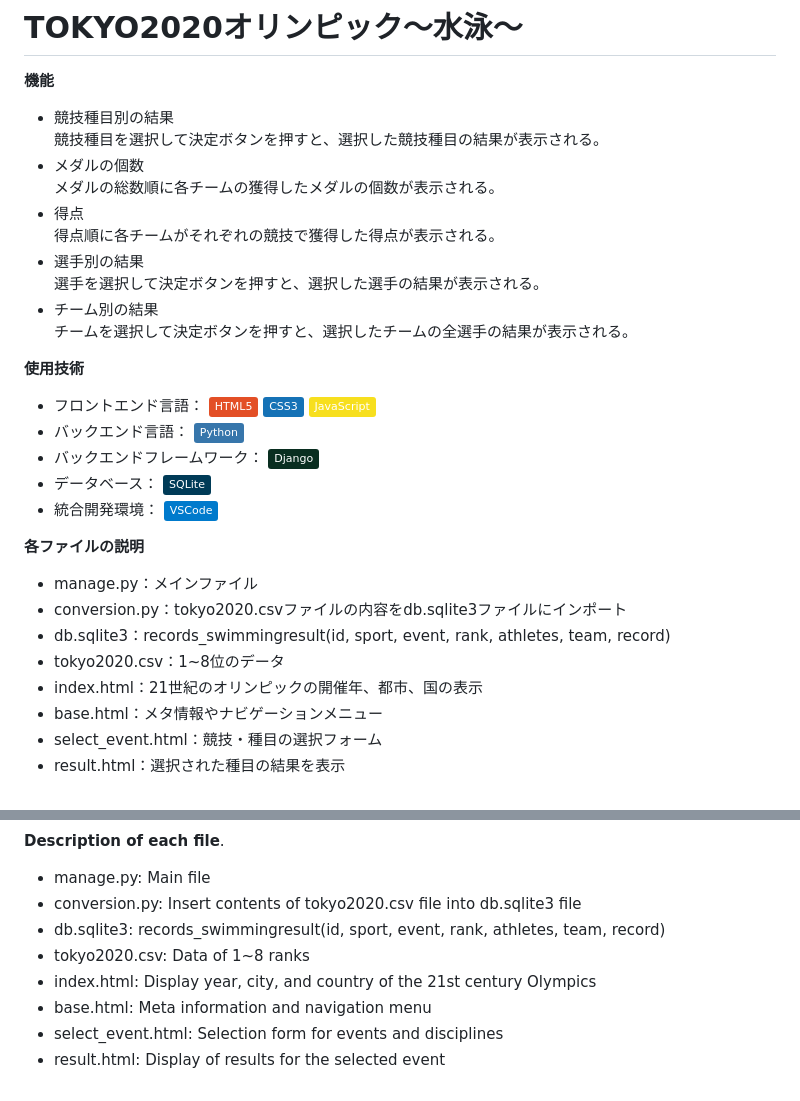
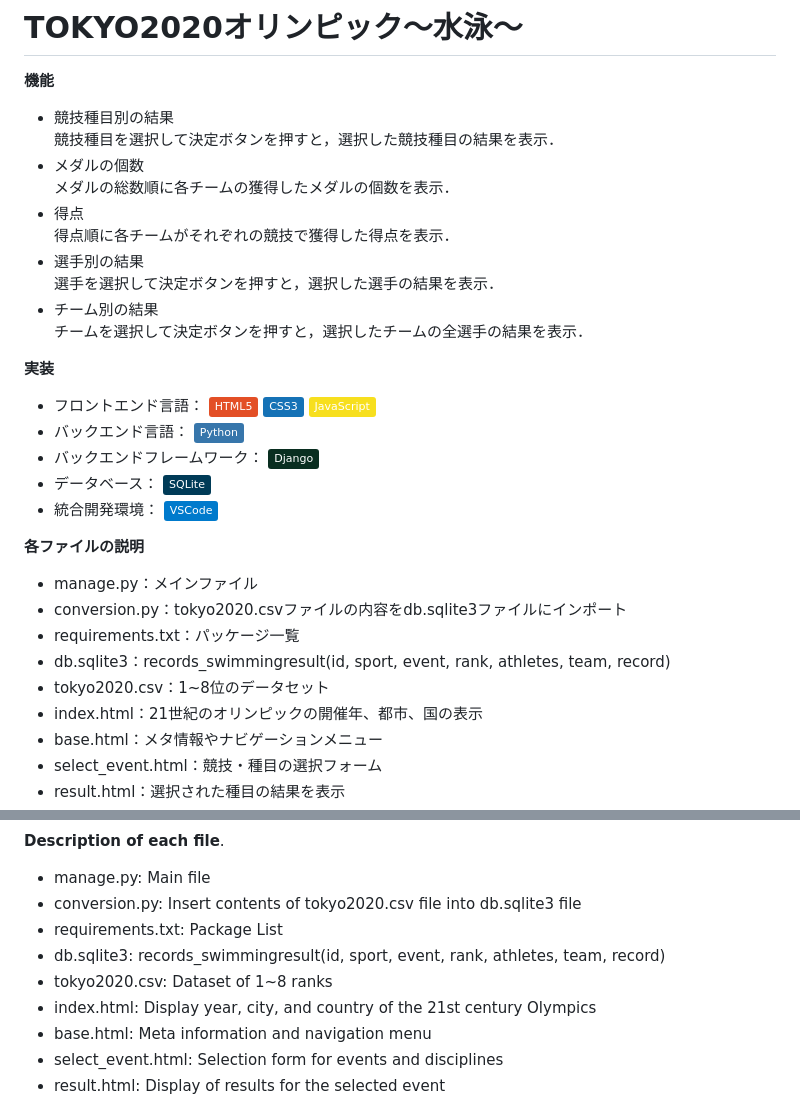
Before and after one commit to Git-Yuya/tokyo-2020-olympics-aquatics, a Markdown page: README.md, 2 parts joined by grey strips. Rendered like a GitHub page; badges without logos.

```diff
--- a/README.md
+++ b/README.md
@@ -2,17 +2,17 @@
 
 **機能**
 * 競技種目別の結果<br>
-    競技種目を選択して決定ボタンを押すと、選択した競技種目の結果が表示される。
+    競技種目を選択して決定ボタンを押すと，選択した競技種目の結果を表示．
 * メダルの個数<br>
-    メダルの総数順に各チームの獲得したメダルの個数が表示される。
+    メダルの総数順に各チームの獲得したメダルの個数を表示．
 * 得点<br>
-    得点順に各チームがそれぞれの競技で獲得した得点が表示される。
+    得点順に各チームがそれぞれの競技で獲得した得点を表示．
 * 選手別の結果<br>
-    選手を選択して決定ボタンを押すと、選択した選手の結果が表示される。
+    選手を選択して決定ボタンを押すと，選択した選手の結果を表示．
 * チーム別の結果<br>
-    チームを選択して決定ボタンを押すと、選択したチームの全選手の結果が表示される。
+    チームを選択して決定ボタンを押すと，選択したチームの全選手の結果を表示．
 
-**使用技術**
+**実装**
 * フロントエンド言語：
   <img src="https://img.shields.io/badge/-HTML5-E34F26.svg?logo=html5&style=plastic">
   <img src="https://img.shields.io/badge/-CSS3-1572B6.svg?logo=css3&style=plastic">
@@ -29,8 +29,9 @@
 **各ファイルの説明**
 * manage.py：メインファイル
 * conversion.py：tokyo2020.csvファイルの内容をdb.sqlite3ファイルにインポート
+* requirements.txt：パッケージ一覧
 * db.sqlite3：records_swimmingresult(id, sport, event, rank, athletes, team, record)
-* tokyo2020.csv：1~8位のデータ
+* tokyo2020.csv：1~8位のデータセット
 * index.html：21世紀のオリンピックの開催年、都市、国の表示
 * base.html：メタ情報やナビゲーションメニュー
 * select_event.html：競技・種目の選択フォーム
@@ -81,8 +90,9 @@
 **Description of each file**.
 * manage.py: Main file
 * conversion.py: Insert contents of tokyo2020.csv file into db.sqlite3 file
+* requirements.txt: Package List
 * db.sqlite3: records_swimmingresult(id, sport, event, rank, athletes, team, record)
-* tokyo2020.csv: Data of 1~8 ranks
+* tokyo2020.csv: Dataset of 1~8 ranks
 * index.html: Display year, city, and country of the 21st century Olympics
 * base.html: Meta information and navigation menu
 * select_event.html: Selection form for events and disciplines
```
Also changed, not shown: other parts of README.md (+12 -4 lines).
